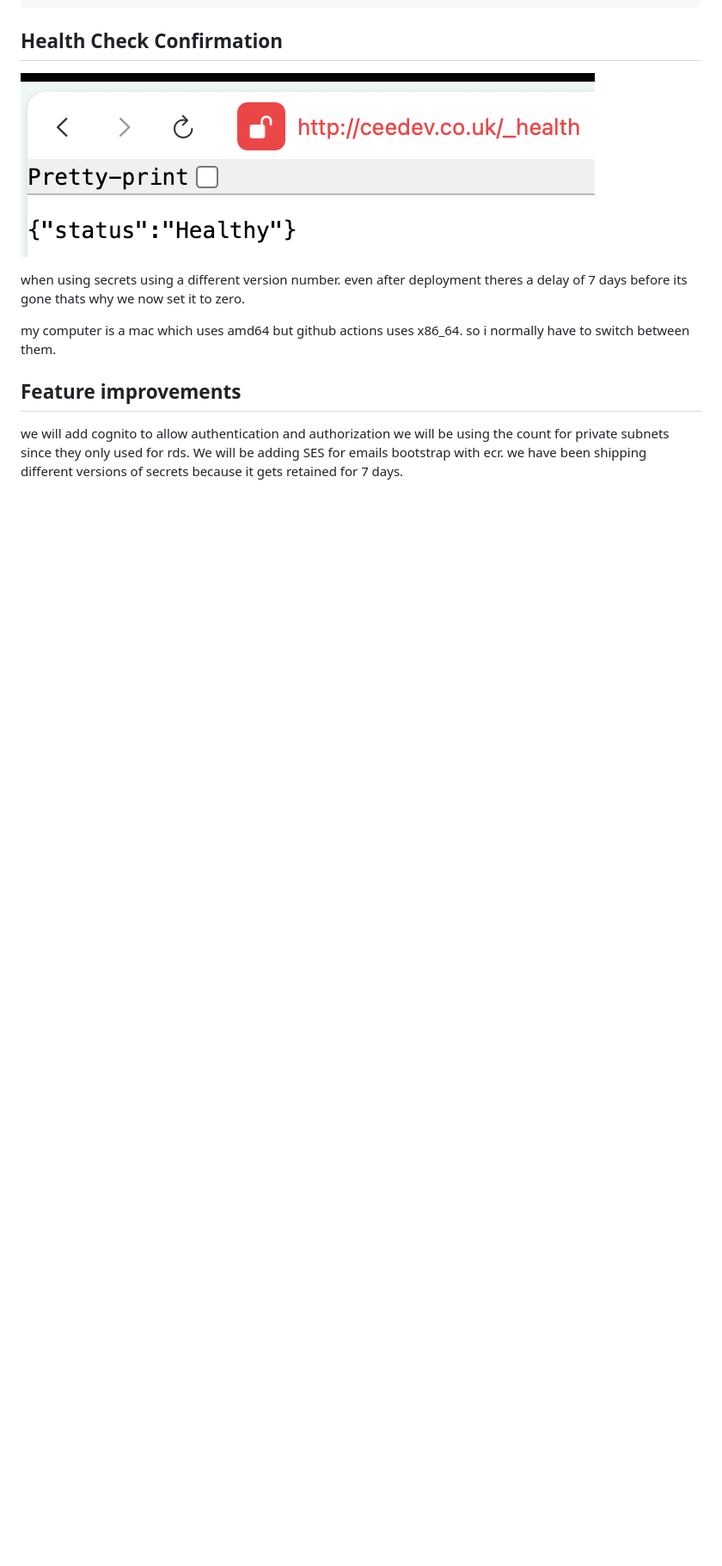
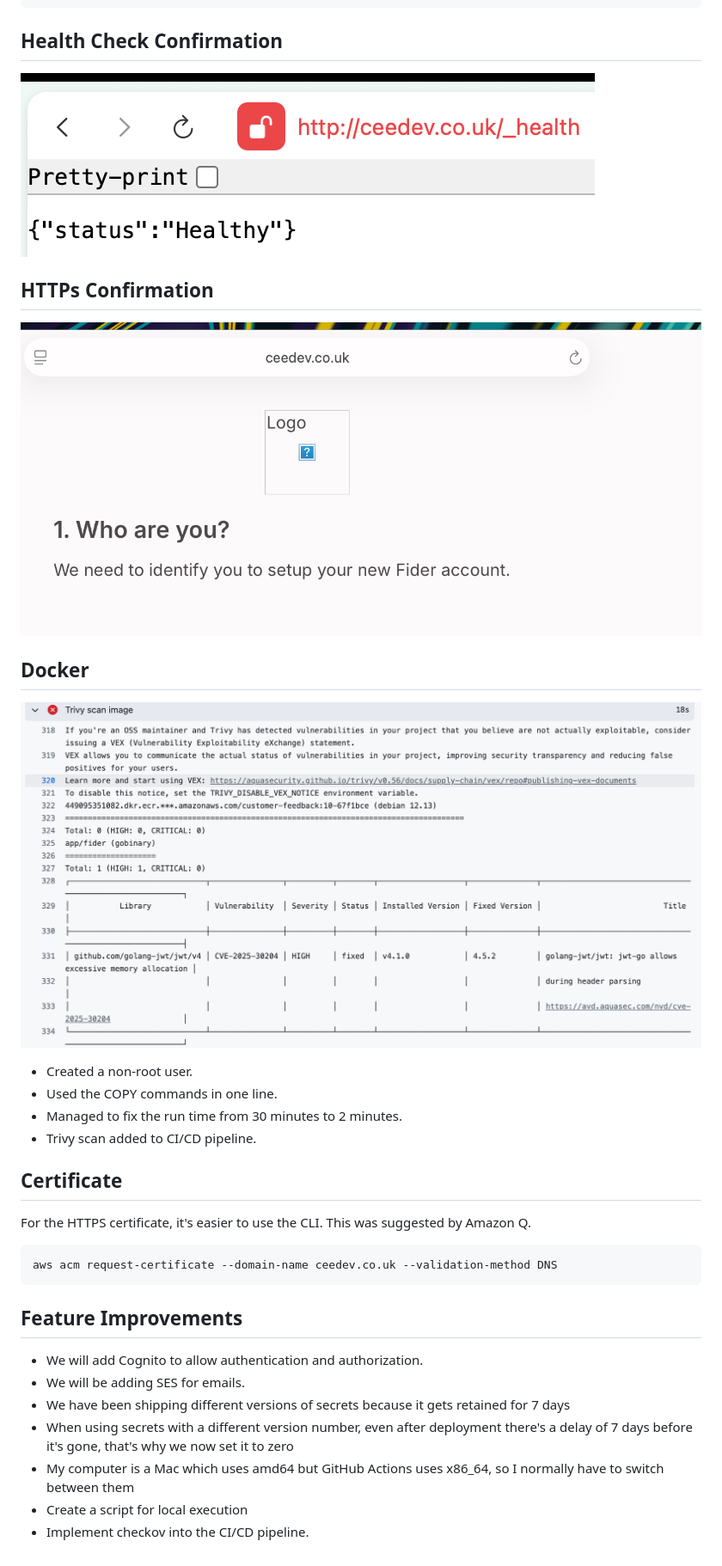
Before and after one commit to cmomodo/customer_feedback_ECS, a Markdown page: README.md, the part around the change printed below. Shown: that part at 86% size. Drawn GitHub-style; pictures changed too: Images/https.png (added), Images/trivy_scan.png (added); blank space fills up the shorter version.

````diff
--- a/README.md
+++ b/README.md
@@ -52,13 +92,30 @@ terraform apply
 ## Health Check Confirmation
 ![Health Check Confirmation](./Images/health_check.png)
 
-when using secrets using a different version number. even after deployment theres a delay of 7 days before its gone thats why we now set it to zero.
+## HTTPs Confirmation
+![HTTPs Confirmation](./Images/https.png)
 
-my computer is a mac which uses amd64 but github actions uses x86_64. so i normally have to switch between them.
+## Docker
+![Docker Confirmation](./Images/trivy_scan.png)
 
-## Feature improvements
-we will add cognito to allow authentication and authorization
-we will be using the count for private subnets since they only used for rds.
-We will be adding SES for emails
-bootstrap with ecr.
-we have been shipping different versions of secrets because it gets retained for 7 days.
+- Created a non-root user.
+- Used the COPY commands in one line.
+- Managed to fix the run time from 30 minutes to 2 minutes.
+- Trivy scan added to CI/CD pipeline.
+
+## Certificate
+For the HTTPS certificate, it's easier to use the CLI. This was suggested by Amazon Q.
+
+```bash
+aws acm request-certificate --domain-name ceedev.co.uk --validation-method DNS
+```
+
+## Feature Improvements
+
+- We will add Cognito to allow authentication and authorization.
+- We will be adding SES for emails.
+- We have been shipping different versions of secrets because it gets retained for 7 days
+- When using secrets with a different version number, even after deployment there's a delay of 7 days before it's gone, that's why we now set it to zero
+- My computer is a Mac which uses amd64 but GitHub Actions uses x86_64, so I normally have to switch between them
+- Create a script for local execution
+- Implement checkov into the CI/CD pipeline.
````
Also changed, not shown: other parts of README.md (+68 -28 lines), Images/system_design.png (added), 4 other files.
